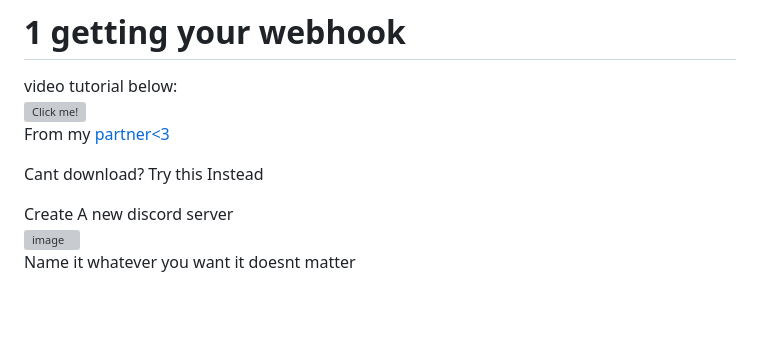
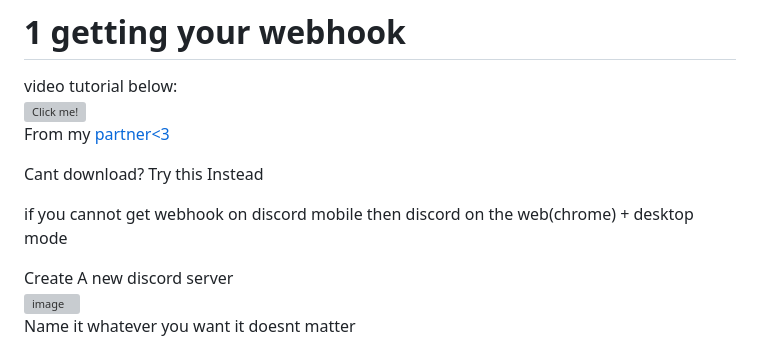
Before and after one commit to Enivzoy/Aurora, a Markdown page: README.md, the part around the change. Rendered like a GitHub page; blank space fills up the shorter version; grey boxes are pictures that could not be loaded.

```diff
--- a/README.md
+++ b/README.md
@@ -12,6 +12,8 @@ video tutorial below:
 From my [partner<3](https://discord.gg/CxhY6rpUCA)
 
 Cant download? Try this Instead
+
+if you cannot get webhook on discord mobile then discord on the web(chrome) + desktop mode
 
 Create A new discord server
 ![image](https://github.com/Enivzoy/Aurora/assets/130647229/52323e22-8b40-4ae5-8be5-b35579bc0e27)
```
